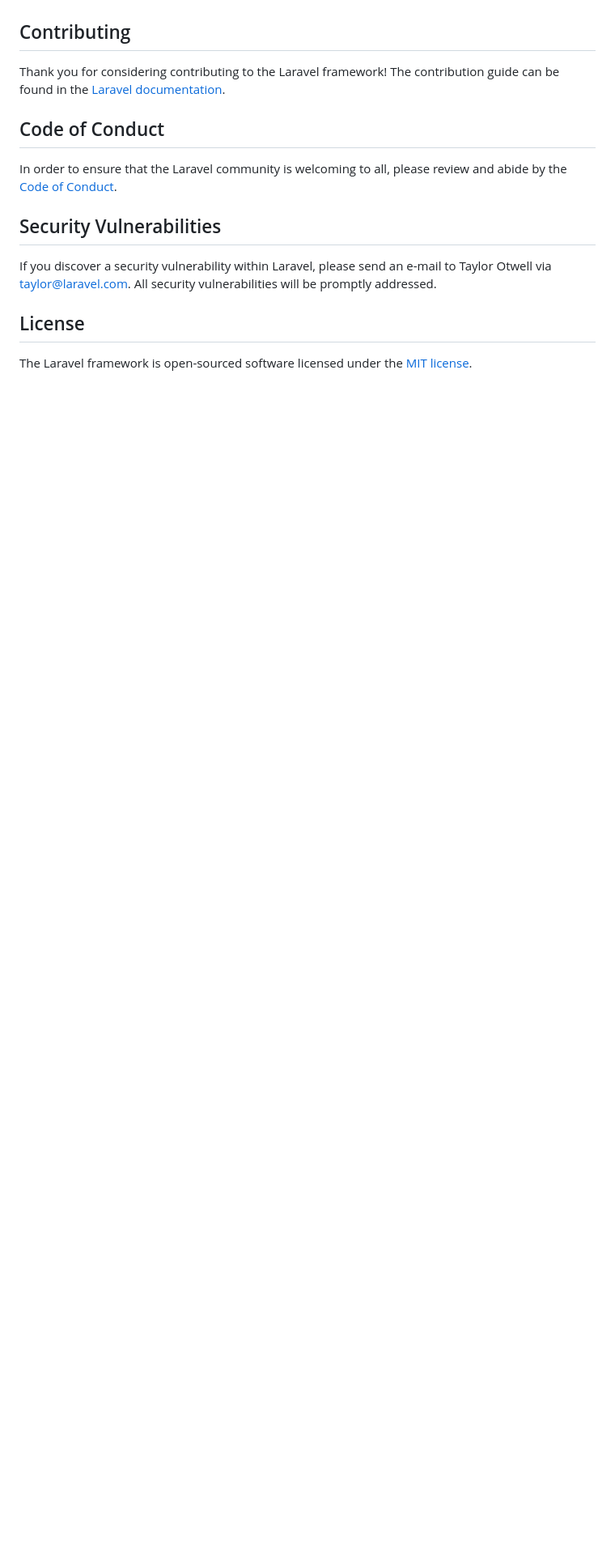
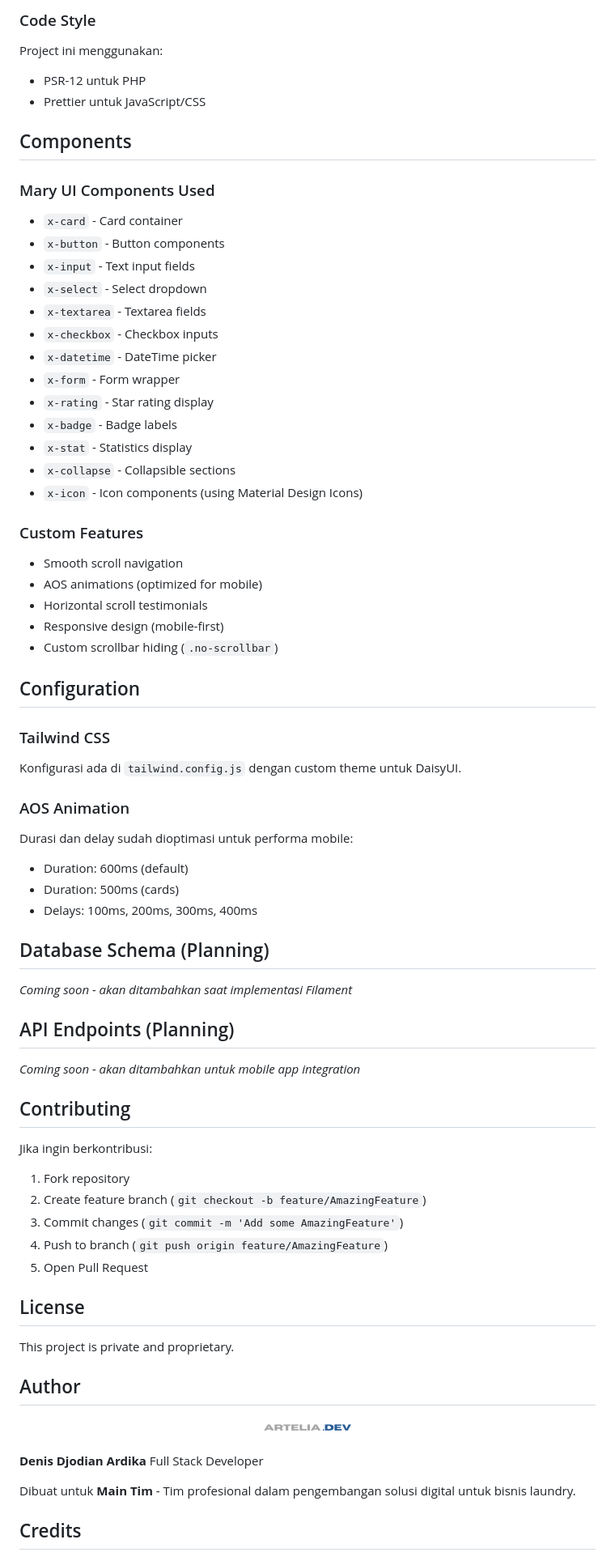
Before and after one commit to denis156/main-laundry, a Markdown page: README.md, the part around the change printed below. Shown: that part at 81% size. GitHub-like rendering; pictures changed too: public/image/Artelia-Logo.png (added); blank space fills up the shorter version.

```diff
--- a/README.md
+++ b/README.md
@@ -46,16 +180,74 @@ We would like to extend our thanks to the following sponsors for funding Laravel
+### Code Style
+Project ini menggunakan:
+- PSR-12 untuk PHP
+- Prettier untuk JavaScript/CSS
+
+## Components
+
+### Mary UI Components Used
+- `x-card` - Card container
+- `x-button` - Button components
+- `x-input` - Text input fields
+- `x-select` - Select dropdown
+- `x-textarea` - Textarea fields
+- `x-checkbox` - Checkbox inputs
+- `x-datetime` - DateTime picker
+- `x-form` - Form wrapper
+- `x-rating` - Star rating display
+- `x-badge` - Badge labels
+- `x-stat` - Statistics display
+- `x-collapse` - Collapsible sections
+- `x-icon` - Icon components (using Material Design Icons)
+
+### Custom Features
+- Smooth scroll navigation
+- AOS animations (optimized for mobile)
+- Horizontal scroll testimonials
+- Responsive design (mobile-first)
+- Custom scrollbar hiding (`.no-scrollbar`)
+
+## Configuration
+
+### Tailwind CSS
+Konfigurasi ada di `tailwind.config.js` dengan custom theme untuk DaisyUI.
+
+### AOS Animation
+Durasi dan delay sudah dioptimasi untuk performa mobile:
+- Duration: 600ms (default)
+- Duration: 500ms (cards)
+- Delays: 100ms, 200ms, 300ms, 400ms
+
+## Database Schema (Planning)
+
+*Coming soon - akan ditambahkan saat implementasi Filament*
+
+## API Endpoints (Planning)
+
+*Coming soon - akan ditambahkan untuk mobile app integration*
 
 ## Contributing
 
-Thank you for considering contributing to the Laravel framework! The contribution guide can be found in the [Laravel documentation](https://laravel.com/docs/contributions).
-
-## Code of Conduct
-
-In order to ensure that the Laravel community is welcoming to all, please review and abide by the [Code of Conduct](https://laravel.com/docs/contributions#code-of-conduct).
-
-## Security Vulnerabilities
-
-If you discover a security vulnerability within Laravel, please send an e-mail to Taylor Otwell via [taylor@laravel.com](mailto:taylor@laravel.com). All security vulnerabilities will be promptly addressed.
+Jika ingin berkontribusi:
+1. Fork repository
+2. Create feature branch (`git checkout -b feature/AmazingFeature`)
+3. Commit changes (`git commit -m 'Add some AmazingFeature'`)
+4. Push to branch (`git push origin feature/AmazingFeature`)
+5. Open Pull Request
 
 ## License
 
-The Laravel framework is open-sourced software licensed under the [MIT license](https://opensource.org/licenses/MIT).
+This project is private and proprietary.
+
+## Author
+
+<p align="center">
+  <img src="public/image/Artelia-Logo.png" width="120" alt="Artelia Logo">
+</p>
+
+**Denis Djodian Ardika**
+Full Stack Developer
+
+Dibuat untuk **Main Tim** - Tim profesional dalam pengembangan solusi digital untuk bisnis laundry.
+
+## Credits
+
```
Also changed, not shown: other parts of README.md (+185 -30 lines), public/image/Main-Tim-Logo.jpg (added).
